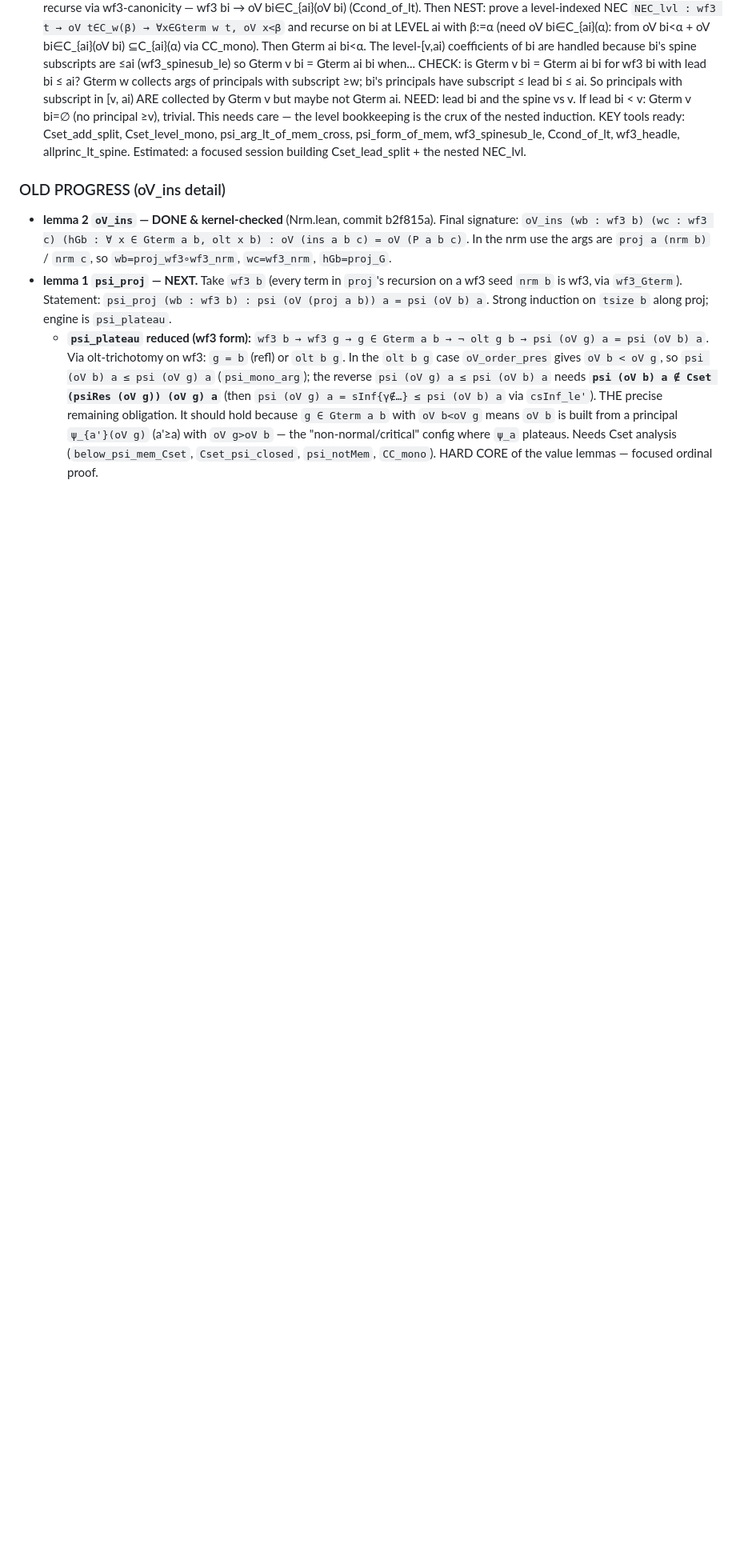
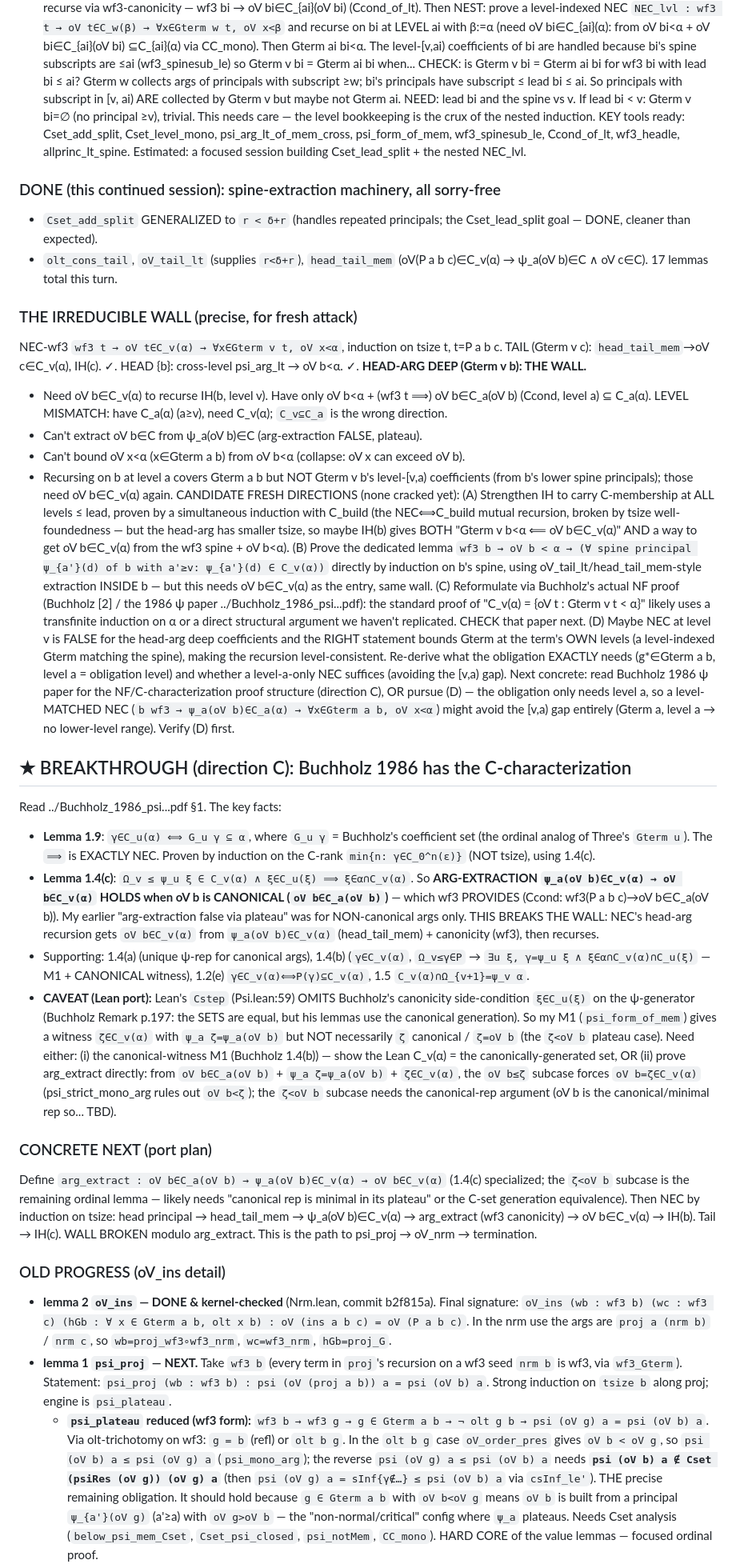
Before and after one commit to koteitan/yet-another-pss-proof, a Markdown page: nrm_stepdec_design.md, the part around the change. Shown at 80% size. Rendered like a GitHub page; blank space fills up the shorter version.

Commit message:
BREAKTHROUGH: Buchholz 1986 1.4(c)/1.9 — arg-extraction holds for CANONICAL args
Buchholz 1986 Lemma 1.9 (gamma in C_u(alpha) iff G_u gamma subseteq alpha) is
exactly NEC; Lemma 1.4(c) gives arg-extraction (psi_a(oV b) in C_v(alpha) =>
oV b in C_v(alpha)) WHEN oV b is canonical (oV b in C_a(oV b)) — which wf3
provides. This breaks the NEC head-arg wall (my 'arg-extraction false' was for
non-canonical args only). Lean port caveat: Cstep omits Buchholz's canonicity
side-condition, so M1's witness may be non-canonical (zeta<oV b plateau case) —
needs canonical-witness M1 or the G-char (1.9) by C-rank induction. Path recorded.

Co-Authored-By: Claude Opus 4.8 (1M context) <noreply@anthropic.com>

```diff
--- a/nrm_stepdec_design.md
+++ b/nrm_stepdec_design.md
@@ -360,6 +360,80 @@ KEY tools ready: Cset_add_split, Cset_level_mono, psi_arg_lt_of_mem_cross,
 psi_form_of_mem, wf3_spinesub_le, Ccond_of_lt, wf3_headle, allprinc_lt_spine.
 Estimated: a focused session building Cset_lead_split + the nested NEC_lvl.
 
+### DONE (this continued session): spine-extraction machinery, all sorry-free
+- `Cset_add_split` GENERALIZED to `r < δ+r` (handles repeated principals; the
+  Cset_lead_split goal — DONE, cleaner than expected).
+- `olt_cons_tail`, `oV_tail_lt` (supplies `r<δ+r`), `head_tail_mem`
+  (oV(P a b c)∈C_v(α) → ψ_a(oV b)∈C ∧ oV c∈C). 17 lemmas total this turn.
+
+### THE IRREDUCIBLE WALL (precise, for fresh attack)
+NEC-wf3 `wf3 t → oV t∈C_v(α) → ∀x∈Gterm v t, oV x<α`, induction on tsize t,
+t=P a b c. TAIL (Gterm v c): `head_tail_mem`→oV c∈C_v(α), IH(c). ✓. HEAD {b}:
+cross-level psi_arg_lt → oV b<α. ✓. **HEAD-ARG DEEP (Gterm v b): THE WALL.**
+- Need oV b∈C_v(α) to recurse IH(b, level v). Have only oV b<α + (wf3 t ⟹)
+  oV b∈C_a(oV b) (Ccond, level a) ⊆ C_a(α). LEVEL MISMATCH: have C_a(α) (a≥v),
+  need C_v(α); `C_v⊆C_a` is the wrong direction.
+- Can't extract oV b∈C from ψ_a(oV b)∈C (arg-extraction FALSE, plateau).
+- Can't bound oV x<α (x∈Gterm a b) from oV b<α (collapse: oV x can exceed oV b).
+- Recursing on b at level a covers Gterm a b but NOT Gterm v b's level-[v,a)
+  coefficients (from b's lower spine principals); those need oV b∈C_v(α) again.
+CANDIDATE FRESH DIRECTIONS (none cracked yet):
+  (A) Strengthen IH to carry C-membership at ALL levels ≤ lead, proven by a
+      simultaneous induction with C_build (the NEC⟺C_build mutual recursion,
+      broken by tsize well-foundedness — but the head-arg has smaller tsize, so
+      maybe IH(b) gives BOTH "Gterm v b<α ⟸ oV b∈C_v(α)" AND a way to get
+      oV b∈C_v(α) from the wf3 spine + oV b<α).
+  (B) Prove the dedicated lemma `wf3 b → oV b < α → (∀ spine principal ψ_{a'}(d)
+      of b with a'≥v: ψ_{a'}(d) ∈ C_v(α))` directly by induction on b's spine,
+      using oV_tail_lt/head_tail_mem-style extraction INSIDE b — but this needs
+      oV b∈C_v(α) as the entry, same wall.
+  (C) Reformulate via Buchholz's actual NF proof (Buchholz [2] / the 1986 ψ
+      paper ../Buchholz_1986_psi...pdf): the standard proof of "C_v(α) = {oV t :
+      Gterm v t < α}" likely uses a transfinite induction on α or a direct
+      structural argument we haven't replicated. CHECK that paper next.
+  (D) Maybe NEC at level v is FALSE for the head-arg deep coefficients and the
+      RIGHT statement bounds Gterm at the term's OWN levels (a level-indexed
+      Gterm matching the spine), making the recursion level-consistent. Re-derive
+      what the obligation EXACTLY needs (g*∈Gterm a b, level a = obligation level)
+      and whether a level-a-only NEC suffices (avoiding the [v,a) gap).
+Next concrete: read Buchholz 1986 ψ paper for the NF/C-characterization proof
+structure (direction C), OR pursue (D) — the obligation only needs level a, so a
+level-MATCHED NEC (`b wf3 → ψ_a(oV b)∈C_a(α) → ∀x∈Gterm a b, oV x<α`) might avoid
+the [v,a) gap entirely (Gterm a, level a → no lower-level range). Verify (D) first.
+
+## ★ BREAKTHROUGH (direction C): Buchholz 1986 has the C-characterization
+Read ../Buchholz_1986_psi...pdf §1. The key facts:
+- **Lemma 1.9**: `γ∈C_u(α) ⟺ G_u γ ⊆ α`, where `G_u γ` = Buchholz's coefficient
+  set (the ordinal analog of Three's `Gterm u`). The `⟹` is EXACTLY NEC. Proven
+  by induction on the C-rank `min{n: γ∈C_0^n(ε)}` (NOT tsize), using 1.4(c).
+- **Lemma 1.4(c)**: `Ω_v ≤ ψ_u ξ ∈ C_v(α) ∧ ξ∈C_u(ξ) ⟹ ξ∈α∩C_v(α)`. So
+  **ARG-EXTRACTION `ψ_a(oV b)∈C_v(α) → oV b∈C_v(α)` HOLDS when oV b is CANONICAL
+  (`oV b∈C_a(oV b)`)** — which wf3 PROVIDES (Ccond: wf3(P a b c)→oV b∈C_a(oV b)).
+  My earlier "arg-extraction false via plateau" was for NON-canonical args only.
+  THIS BREAKS THE WALL: NEC's head-arg recursion gets `oV b∈C_v(α)` from
+  `ψ_a(oV b)∈C_v(α)` (head_tail_mem) + canonicity (wf3), then recurses.
+- Supporting: 1.4(a) (unique ψ-rep for canonical args), 1.4(b) (`γ∈C_v(α)`,
+  `Ω_v≤γ∈P` → `∃u ξ, γ=ψ_u ξ ∧ ξ∈α∩C_v(α)∩C_u(ξ)` — M1 + CANONICAL witness),
+  1.2(e) `γ∈C_v(α)⟺P(γ)⊆C_v(α)`, 1.5 `C_v(α)∩Ω_{v+1}=ψ_v α`.
+- **CAVEAT (Lean port):** Lean's `Cstep` (Psi.lean:59) OMITS Buchholz's
+  canonicity side-condition `ξ∈C_u(ξ)` on the ψ-generator (Buchholz Remark p.197:
+  the SETS are equal, but his lemmas use the canonical generation). So my M1
+  (`psi_form_of_mem`) gives a witness `ζ∈C_v(α)` with `ψ_a ζ=ψ_a(oV b)` but NOT
+  necessarily `ζ` canonical / `ζ=oV b` (the `ζ<oV b` plateau case). Need either:
+  (i) the canonical-witness M1 (Buchholz 1.4(b)) — show the Lean C_v(α) = the
+  canonically-generated set, OR (ii) prove arg_extract directly: from
+  `oV b∈C_a(oV b)` + `ψ_a ζ=ψ_a(oV b)` + `ζ∈C_v(α)`, the `oV b≤ζ` subcase forces
+  `oV b=ζ∈C_v(α)` (psi_strict_mono_arg rules out `oV b<ζ`); the `ζ<oV b` subcase
+  needs the canonical-rep argument (oV b is the canonical/minimal rep so... TBD).
+
+### CONCRETE NEXT (port plan)
+Define `arg_extract : oV b∈C_a(oV b) → ψ_a(oV b)∈C_v(α) → oV b∈C_v(α)` (1.4(c)
+specialized; the `ζ<oV b` subcase is the remaining ordinal lemma — likely needs
+"canonical rep is minimal in its plateau" or the C-set generation equivalence).
+Then NEC by induction on tsize: head principal → head_tail_mem → ψ_a(oV b)∈C_v(α)
+→ arg_extract (wf3 canonicity) → oV b∈C_v(α) → IH(b). Tail → IH(c). WALL BROKEN
+modulo arg_extract. This is the path to psi_proj → oV_nrm → termination.
+
 ### OLD PROGRESS (oV_ins detail)
 - **lemma 2 `oV_ins` — DONE & kernel-checked** (Nrm.lean, commit b2f815a).
   Final signature: `oV_ins (wb : wf3 b) (wc : wf3 c) (hGb : ∀ x ∈ Gterm a b,
```
